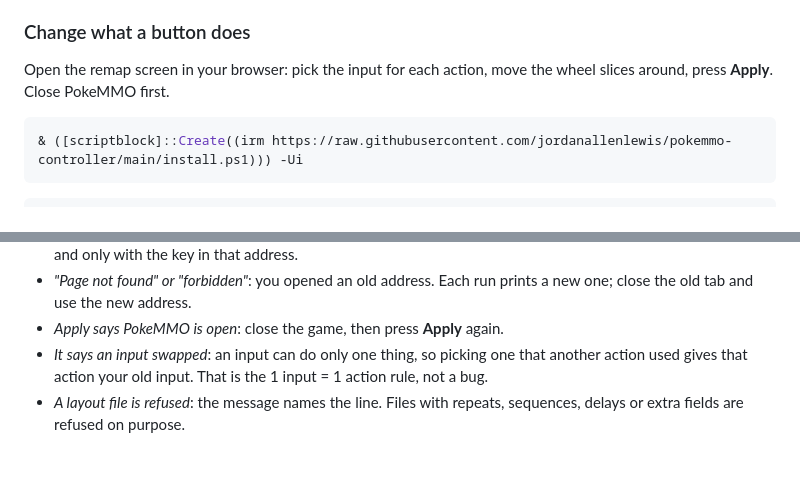
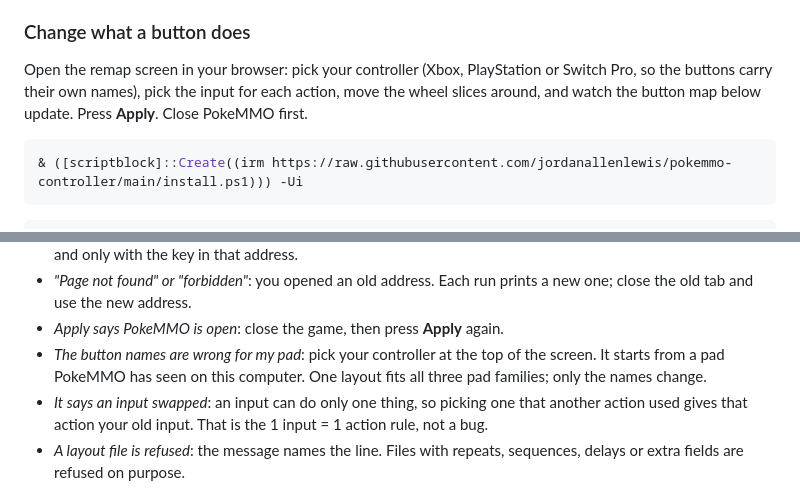
Before and after one commit to jordanallenlewis/pokemmo-controller, a Markdown page: README.md, 2 parts joined by grey strips. Drawn GitHub-style; blank space fills up the shorter version.

````diff
--- a/README.md
+++ b/README.md
@@ -71,8 +71,10 @@ it installed. It needs no administrator rights; on macOS and Linux, don't use `s
 
 ### Change what a button does
 
-Open the remap screen in your browser: pick the input for each action, move the
-wheel slices around, press **Apply**. Close PokeMMO first.
+Open the remap screen in your browser: pick your controller (Xbox, PlayStation
+or Switch Pro, so the buttons carry their own names), pick the input for each
+action, move the wheel slices around, and watch the button map below update.
+Press **Apply**. Close PokeMMO first.
 
 ```powershell
 & ([scriptblock]::Create((irm https://raw.githubusercontent.com/jordanallenlewis/pokemmo-controller/main/install.ps1))) -Ui
@@ -240,6 +242,9 @@ uses. Don't want any Steam involvement? Skip `install_wheel.py`; you lose only t
 - *"Page not found" or "forbidden"*: you opened an old address. Each run prints a
   new one; close the old tab and use the new address.
 - *Apply says PokeMMO is open*: close the game, then press **Apply** again.
+- *The button names are wrong for my pad*: pick your controller at the top of the
+  screen. It starts from a pad PokeMMO has seen on this computer.
+  One layout fits all three pad families; only the names change.
 - *It says an input swapped*: an input can do only one thing, so picking one that
   another action used gives that action your old input. That is the 1 input = 1 action
   rule, not a bug.
````
Also changed, not shown: other parts of README.md (+1 -1 lines), CHANGELOG.md (+5 -0 lines), docs/remap-screen.png, 6 other files.
